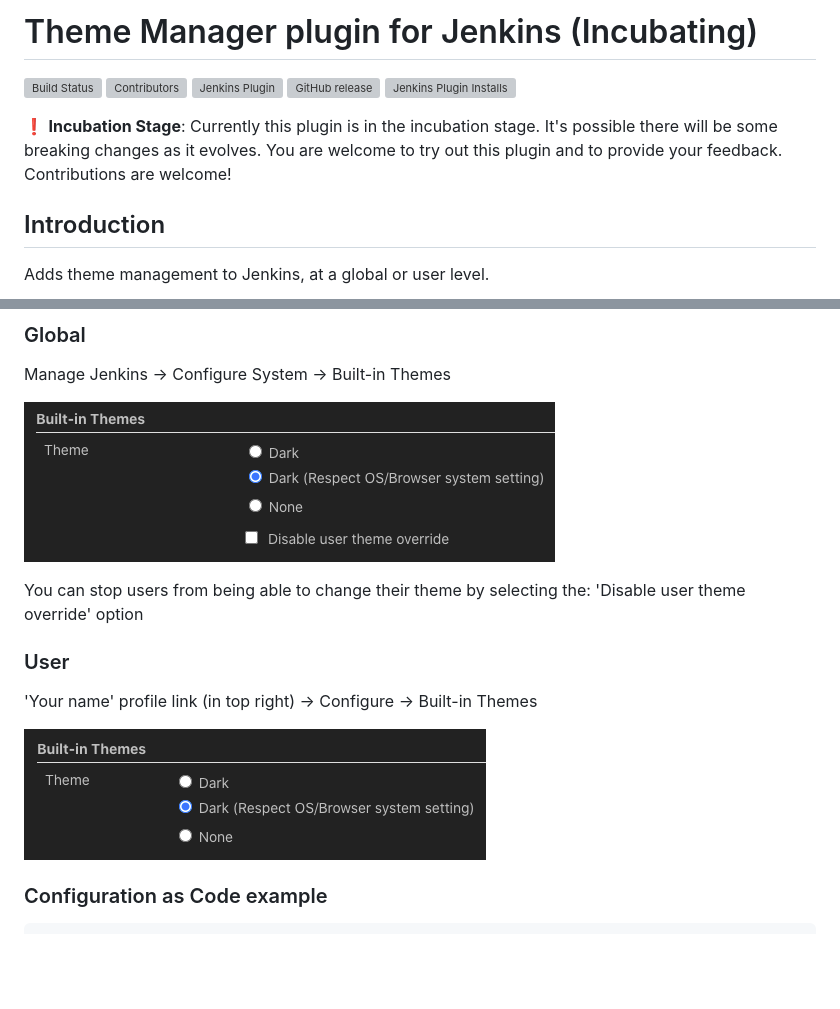
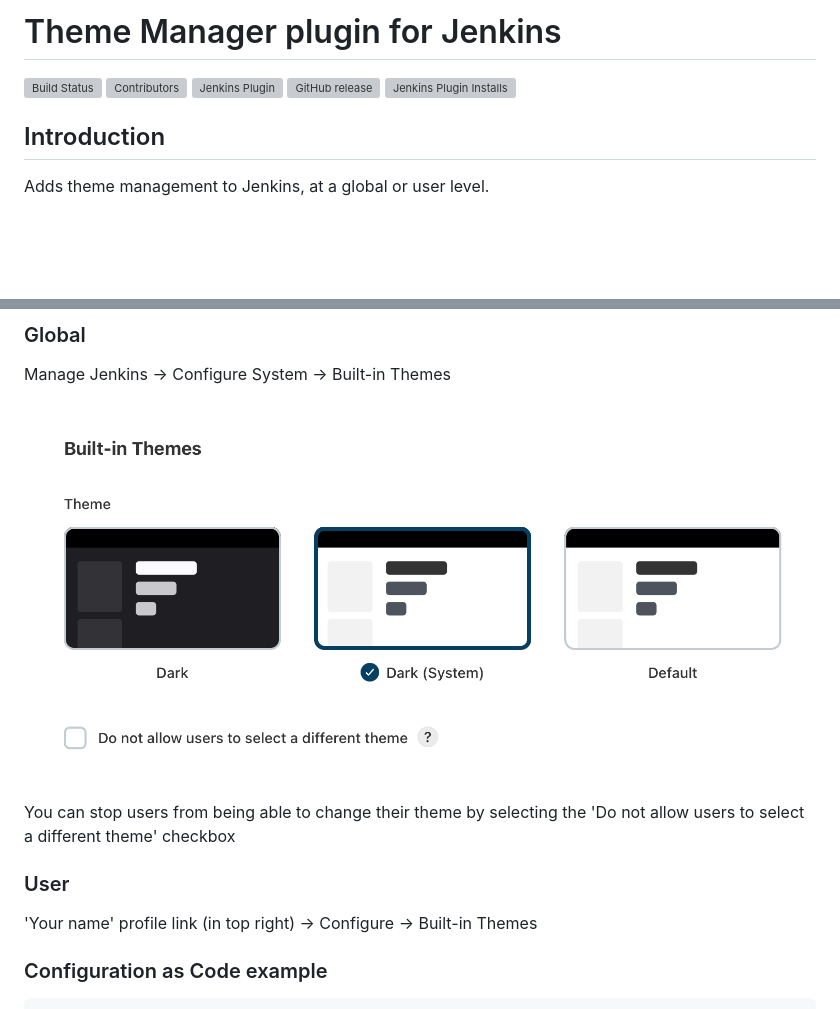
Before and after one commit to jenkinsci/theme-manager-plugin, a Markdown page: README.md, 2 parts joined by grey strips. GitHub-like rendering; pictures changed too: docs/images/global-theme-manager.png, docs/images/user-theme-manager.png (deleted); blank space fills up the shorter version; grey boxes are pictures that could not be loaded.

```diff
--- a/README.md
+++ b/README.md
@@ -1,4 +1,4 @@
-# Theme Manager plugin for Jenkins (Incubating)
+# Theme Manager plugin for Jenkins
 
 [![Build Status](https://ci.jenkins.io/job/Plugins/job/theme-manager-plugin/job/master/badge/icon)](https://ci.jenkins.io/job/Plugins/job/theme-manager-plugin/job/master/)
 [![Contributors](https://img.shields.io/github/contributors/jenkinsci/theme-manager-plugin.svg)](https://github.com/jenkinsci/theme-manager-plugin/graphs/contributors)
@@ -6,10 +6,6 @@
 [![GitHub release](https://img.shields.io/github/release/jenkinsci/theme-manager-plugin.svg?label=changelog)](https://github.com/jenkinsci/theme-manager-plugin/releases/latest)
 [![Jenkins Plugin Installs](https://img.shields.io/jenkins/plugin/i/theme-manager.svg?color=blue)](https://plugins.jenkins.io/theme-manager)
 
-:exclamation: **Incubation Stage**: Currently this plugin is in the incubation stage.
-It's possible there will be some breaking changes as it evolves.
-You are welcome to try out this plugin and to provide your feedback.
-Contributions are welcome!
 
 ## Introduction
 
@@ -39,14 +35,12 @@ Manage Jenkins → Configure System → Built-in Themes
 
 ![Global configuration](docs/images/global-theme-manager.png)
 
-You can stop users from being able to change their theme by selecting the:
-'Disable user theme override' option
+You can stop users from being able to change their theme by selecting the
+'Do not allow users to select a different theme' checkbox
 
 ### User
 
 'Your name' profile link (in top right) → Configure → Built-in Themes
-
-![User configuration](docs/images/user-theme-manager.png)
 
 ### Configuration as Code example
 
```
Also changed, not shown: 13 other files.
